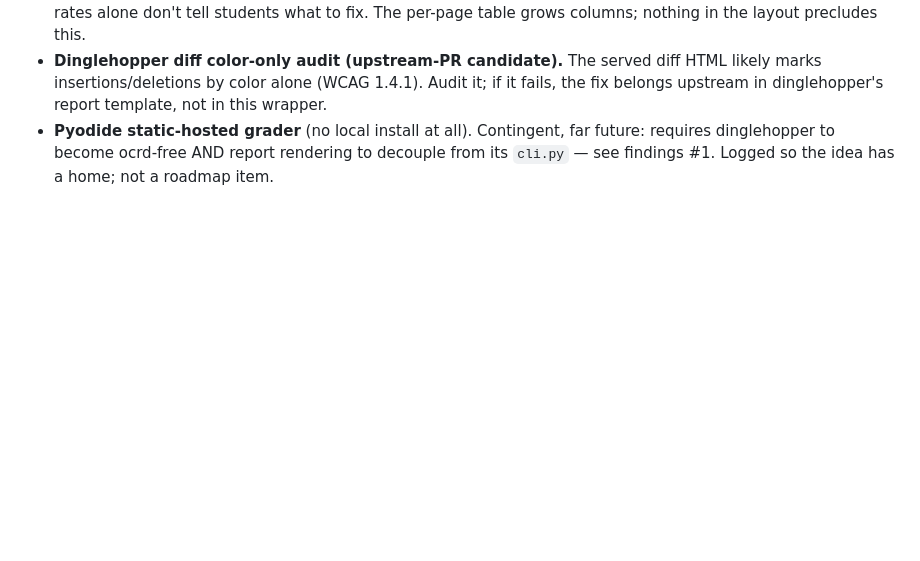
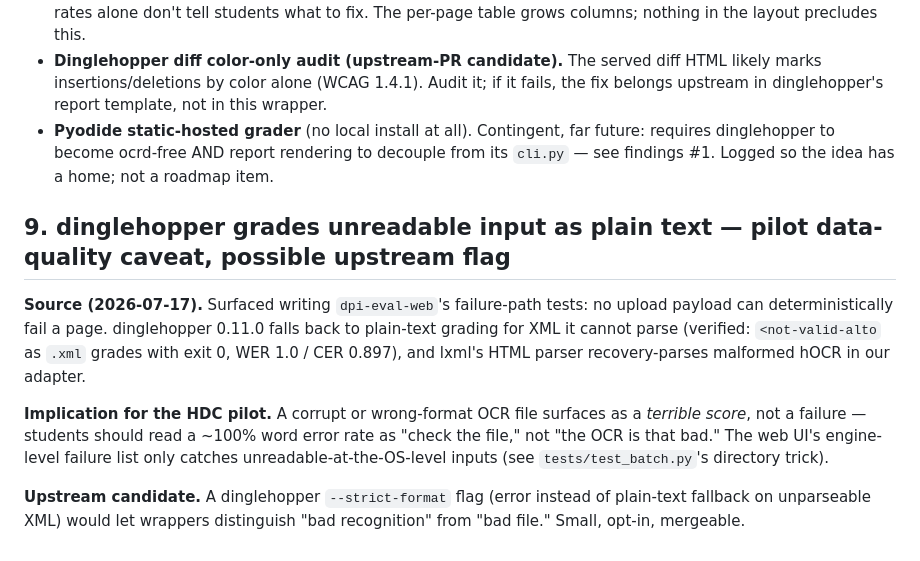
Before and after one commit to trevormunoz/dpi-dinglehopper-eval, a Markdown page: docs/findings.md, the part around the change. Drawn GitHub-style; blank space fills up the shorter version.

Commit message:
docs: findings #9 — silent plain-text fallback masks corrupt OCR uploads
Co-Authored-By: Claude Fable 5 <noreply@anthropic.com>

```diff
--- a/docs/findings.md
+++ b/docs/findings.md
@@ -244,3 +244,21 @@ Deferred, each with its trigger to build:
   far future: requires dinglehopper to become ocrd-free AND report
   rendering to decouple from its `cli.py` — see findings #1. Logged so
   the idea has a home; not a roadmap item.
+
+## 9. dinglehopper grades unreadable input as plain text — pilot data-quality caveat, possible upstream flag
+
+**Source (2026-07-17).** Surfaced writing `dpi-eval-web`'s failure-path tests:
+no upload payload can deterministically fail a page. dinglehopper 0.11.0 falls
+back to plain-text grading for XML it cannot parse (verified: `<not-valid-alto`
+as `.xml` grades with exit 0, WER 1.0 / CER 0.897), and lxml's HTML parser
+recovery-parses malformed hOCR in our adapter.
+
+**Implication for the HDC pilot.** A corrupt or wrong-format OCR file surfaces
+as a *terrible score*, not a failure — students should read a ~100% word error
+rate as "check the file," not "the OCR is that bad." The web UI's engine-level
+failure list only catches unreadable-at-the-OS-level inputs (see
+`tests/test_batch.py`'s directory trick).
+
+**Upstream candidate.** A dinglehopper `--strict-format` flag (error instead of
+plain-text fallback on unparseable XML) would let wrappers distinguish "bad
+recognition" from "bad file." Small, opt-in, mergeable.
```
